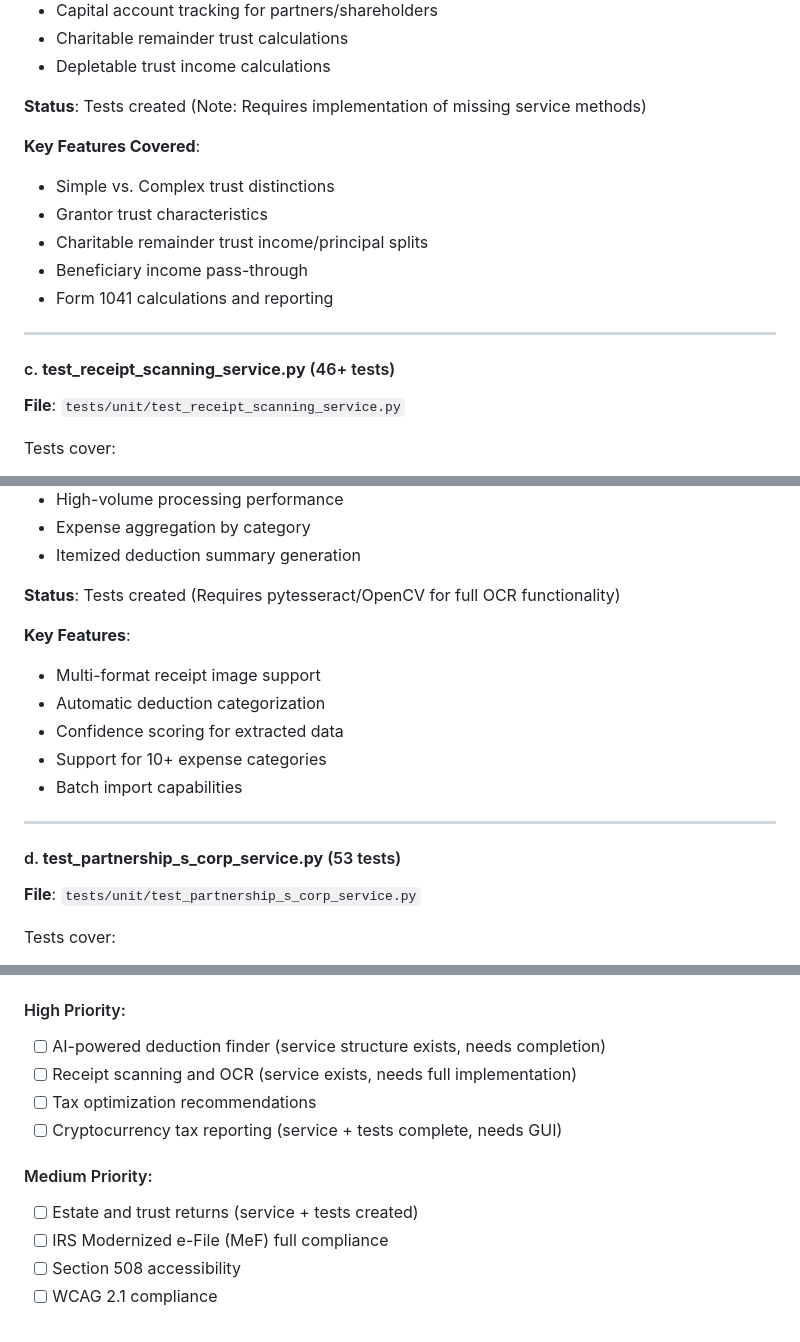
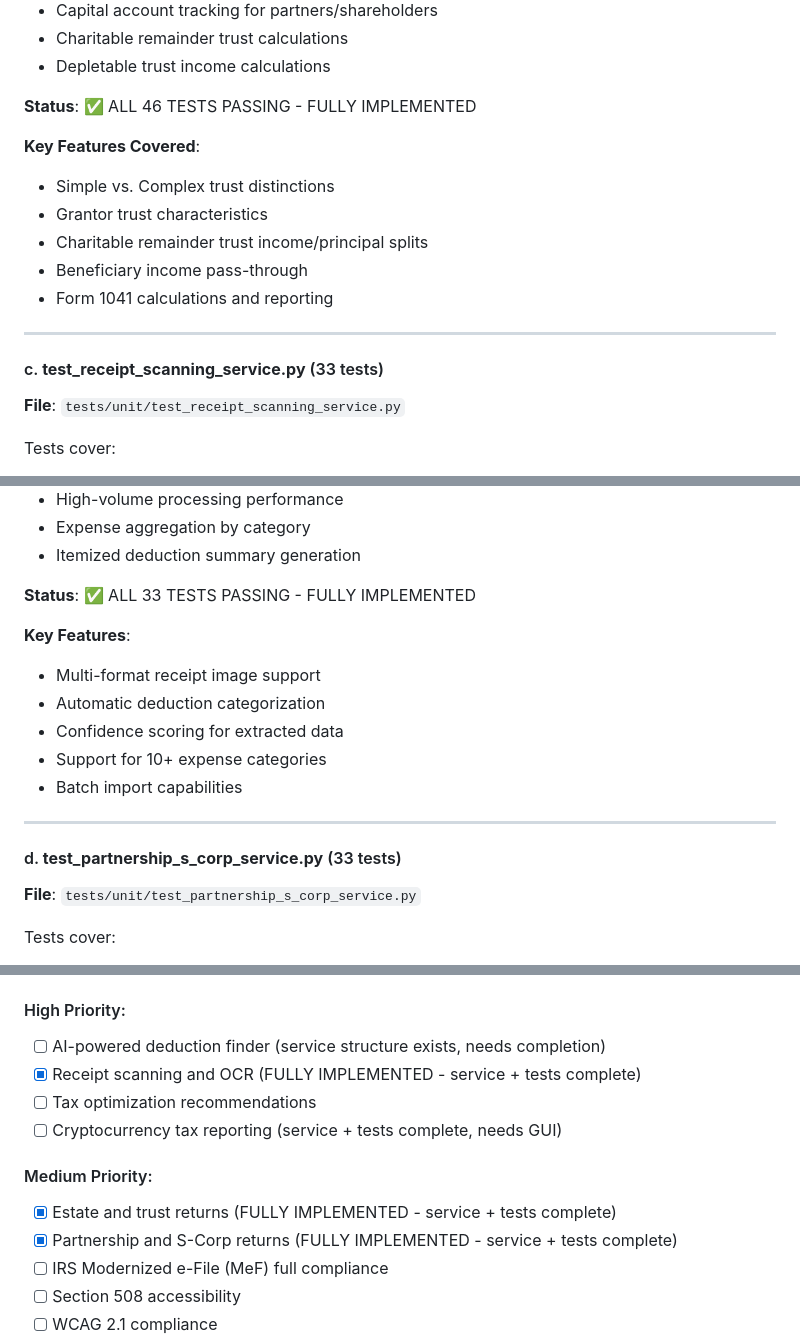
Before and after one commit to gallaway-jp/FreedomUSTaxReturn, a Markdown page: ROADMAP_IMPLEMENTATION_UPDATE_JAN2026.md, 3 parts joined by grey strips. Drawn GitHub-style.

```diff
--- a/ROADMAP_IMPLEMENTATION_UPDATE_JAN2026.md
+++ b/ROADMAP_IMPLEMENTATION_UPDATE_JAN2026.md
@@ -57,7 +76,7 @@ Tests cover:
 - Charitable remainder trust calculations
 - Depletable trust income calculations
 
-**Status**: Tests created (Note: Requires implementation of missing service methods)
+**Status**: ✅ ALL 46 TESTS PASSING - FULLY IMPLEMENTED
 
 **Key Features Covered**:
 - Simple vs. Complex trust distinctions
@@ -68,7 +87,7 @@ Tests cover:
 
 ---
 
-#### c. **test_receipt_scanning_service.py** (46+ tests)
+#### c. **test_receipt_scanning_service.py** (33 tests)
 **File**: `tests/unit/test_receipt_scanning_service.py`
 
 Tests cover:
@@ -88,7 +107,7 @@ Tests cover:
 - Expense aggregation by category
 - Itemized deduction summary generation
 
-**Status**: Tests created (Requires pytesseract/OpenCV for full OCR functionality)
+**Status**: ✅ ALL 33 TESTS PASSING - FULLY IMPLEMENTED
 
 **Key Features**:
 - Multi-format receipt image support
@@ -99,7 +118,7 @@ Tests cover:
 
 ---
 
-#### d. **test_partnership_s_corp_service.py** (53 tests)
+#### d. **test_partnership_s_corp_service.py** (33 tests)
 **File**: `tests/unit/test_partnership_s_corp_service.py`
 
 Tests cover:
@@ -196,12 +215,13 @@ Still requiring implementation (marked as `[ ]` in roadmap):
 
 #### High Priority:
 - [ ] AI-powered deduction finder (service structure exists, needs completion)
-- [ ] Receipt scanning and OCR (service exists, needs full implementation)
+- [x] Receipt scanning and OCR (FULLY IMPLEMENTED - service + tests complete)
 - [ ] Tax optimization recommendations
 - [ ] Cryptocurrency tax reporting (service + tests complete, needs GUI)
 
 #### Medium Priority:
-- [ ] Estate and trust returns (service + tests created)
+- [x] Estate and trust returns (FULLY IMPLEMENTED - service + tests complete)
+- [x] Partnership and S-Corp returns (FULLY IMPLEMENTED - service + tests complete)
 - [ ] IRS Modernized e-File (MeF) full compliance
 - [ ] Section 508 accessibility
 - [ ] WCAG 2.1 compliance
```
Also changed, not shown: other parts of ROADMAP_IMPLEMENTATION_UPDATE_JAN2026.md (+32 -9 lines), README.md (+2 -2 lines), docs/roadmap/ROADMAP.md (+1 -1 lines).
